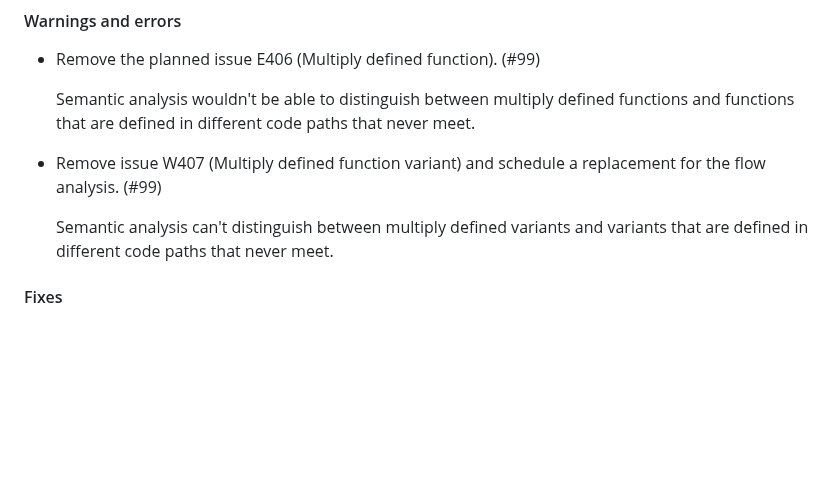
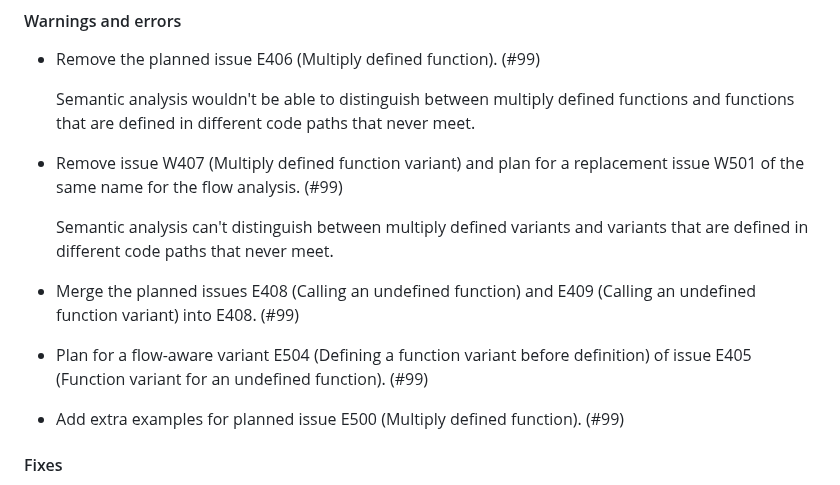
Before and after one commit to Witiko/expltools, a Markdown page: CHANGES.md, the part around the change. GitHub-like rendering; blank space fills up the shorter version.

```diff
--- a/CHANGES.md
+++ b/CHANGES.md
@@ -17,11 +17,19 @@
   functions and functions that are defined in different code paths that never
   meet.
 
-- Remove issue W407 (Multiply defined function variant) and schedule a
-  replacement for the flow analysis. (#99)
+- Remove issue W407 (Multiply defined function variant) and plan for a
+  replacement issue W501 of the same name for the flow analysis. (#99)
 
   Semantic analysis can't distinguish between multiply defined variants and
   variants that are defined in different code paths that never meet.
+
+- Merge the planned issues E408 (Calling an undefined function) and E409
+  (Calling an undefined function variant) into E408. (#99)
+
+- Plan for a flow-aware variant E504 (Defining a function variant before
+  definition) of issue E405 (Function variant for an undefined function). (#99)
+
+- Add extra examples for planned issue E500 (Multiply defined function). (#99)
 
 #### Fixes
 
```
